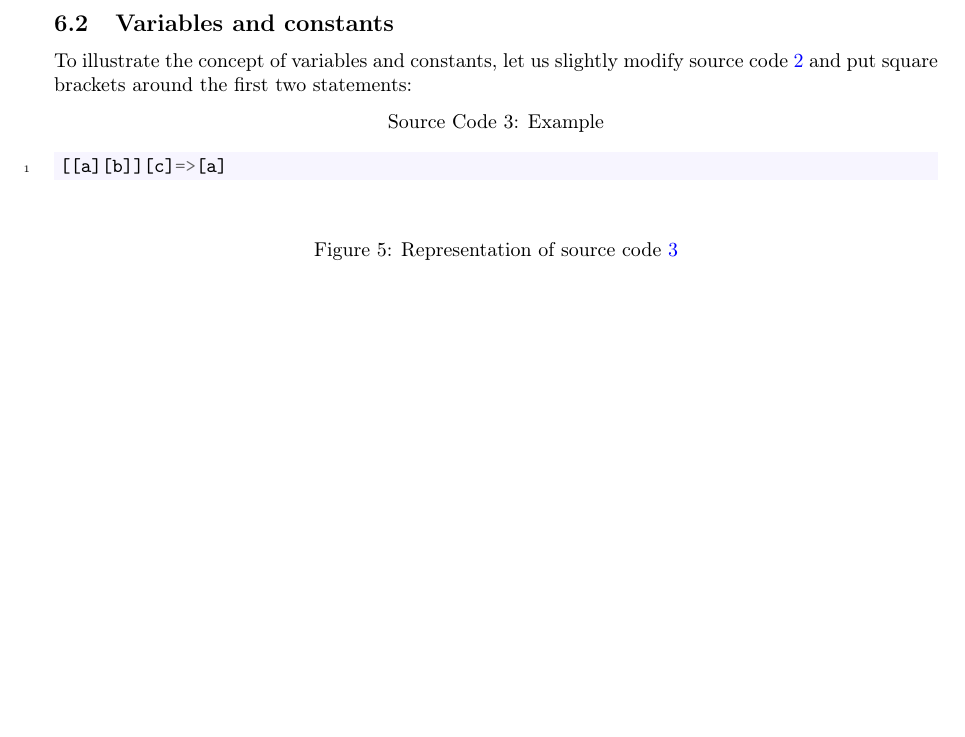
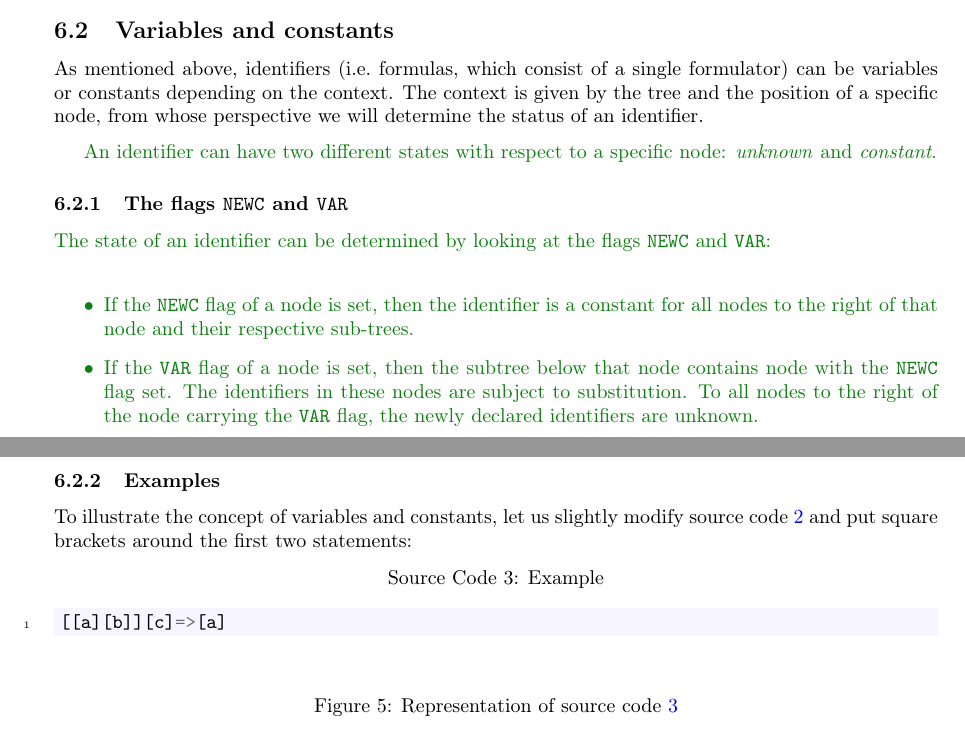
Before and after one commit to g-regex/prove, a LaTeX document (doc/doc.tex): part of page 10 of 14 before the commit and two parts of pages 9 and 10 of 14 after it, the two joined at a grey line, cut so that both start at the same text, the shorter picture padded with empty space. The pictures show the PDF file doc/doc.pdf that the author committed with the source.

Commit message:
doc update

```diff
--- a/doc/doc.tex
+++ b/doc/doc.tex
@@ -547,10 +490,37 @@ under nodes 0 and 7 (with the nodes 1 and 8 as their roots respectively) is
 trivial. If we want to verify slightly more involved formulas, we have to
 discuss some more concepts. We will do so in the following subsections.
 
+\subsection{Variables and constants}\label{sec:var}
+
+As mentioned above, identifiers (i.e.\ formulas, which consist of a single
+formulator) can be variables or constants depending on the context. The context
+is given by the tree and the position of a specific node, from whose
+perspective we will determine the status of an identifier.
+
+\medskip{}
+\textcolor{dartmouthgreen}{An identifier can have two different states with
+respect to a specific node: \emph{unknown} and \emph{constant}.}
+
+\subsubsection{The flags \texttt{NEWC} and \texttt{VAR}}
+\textcolor{dartmouthgreen}{The state of an identifier can be determined by
+looking at the flags \texttt{NEWC} and \texttt{VAR}:}
+
+\textcolor{dartmouthgreen}{\begin{itemize}
+	\item
+		If the \texttt{NEWC} flag of a node is set, then the identifier is a
+		constant for all nodes to the right of that node and their respective
+		sub-trees.
+	\item
+		If the \texttt{VAR} flag of a node is set, then the subtree below that
+		node contains node with the \texttt{NEWC} flag set. The identifiers in
+		these nodes are subject to substitution. To all nodes to the right of
+		the node carrying the \texttt{VAR} flag, the newly declared identifiers
+		are unknown.
+\end{itemize}}
+
 \pagebreak{}
 
-\subsection{Variables and constants}\label{sec:var}
-
+\subsubsection{Examples}
 To illustrate the concept of variables and constants, let us slightly modify
 source~code~\ref{code:impl1} and put square brackets around the first two
 statements:
```
Also changed, not shown: doc/doc.pdf, doc/doc.tex (67 more changed lines).
